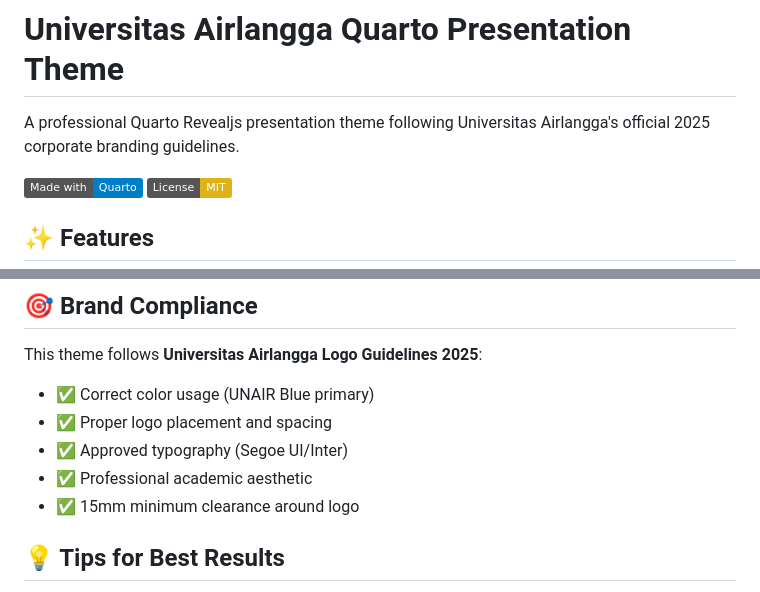
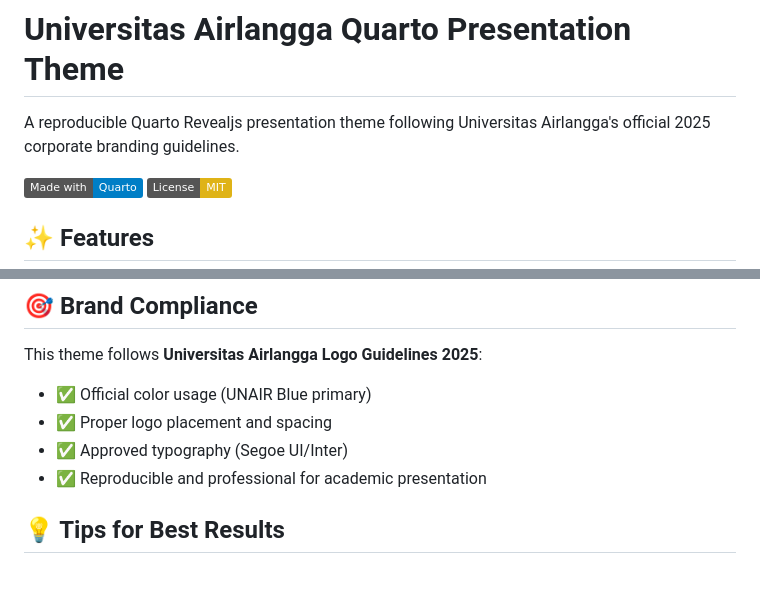
Before and after one commit to rameliaz/quarto-unair-theme, a Markdown page: README.md, 2 parts joined by grey strips. GitHub-like rendering; badges without logos.

```diff
--- a/README.md
+++ b/README.md
@@ -1,6 +1,6 @@
 # Universitas Airlangga Quarto Presentation Theme
 
-A professional Quarto Revealjs presentation theme following Universitas Airlangga's official 2025 corporate branding guidelines.
+A reproducible Quarto Revealjs presentation theme following Universitas Airlangga's official 2025 corporate branding guidelines.
 
 [![Quarto](https://img.shields.io/badge/Made%20with-Quarto-blue)](https://quarto.org)
 [![License: MIT](https://img.shields.io/badge/License-MIT-yellow.svg)](https://opensource.org/licenses/MIT)
@@ -212,11 +212,10 @@ your-project/
 
 This theme follows **Universitas Airlangga Logo Guidelines 2025**:
 
-- ✅ Correct color usage (UNAIR Blue primary)
+- ✅ Official color usage (UNAIR Blue primary)
 - ✅ Proper logo placement and spacing
 - ✅ Approved typography (Segoe UI/Inter)
-- ✅ Professional academic aesthetic
-- ✅ 15mm minimum clearance around logo
+- ✅ Reproducible and professional for academic presentation
 
 ## 💡 Tips for Best Results
 
```
